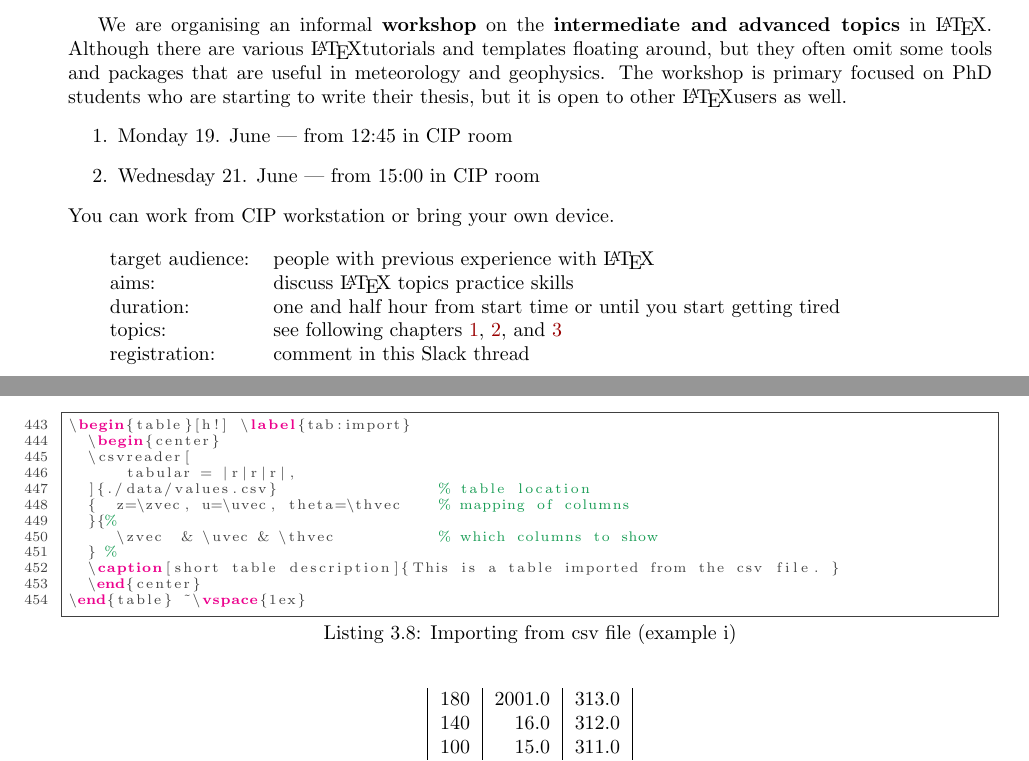
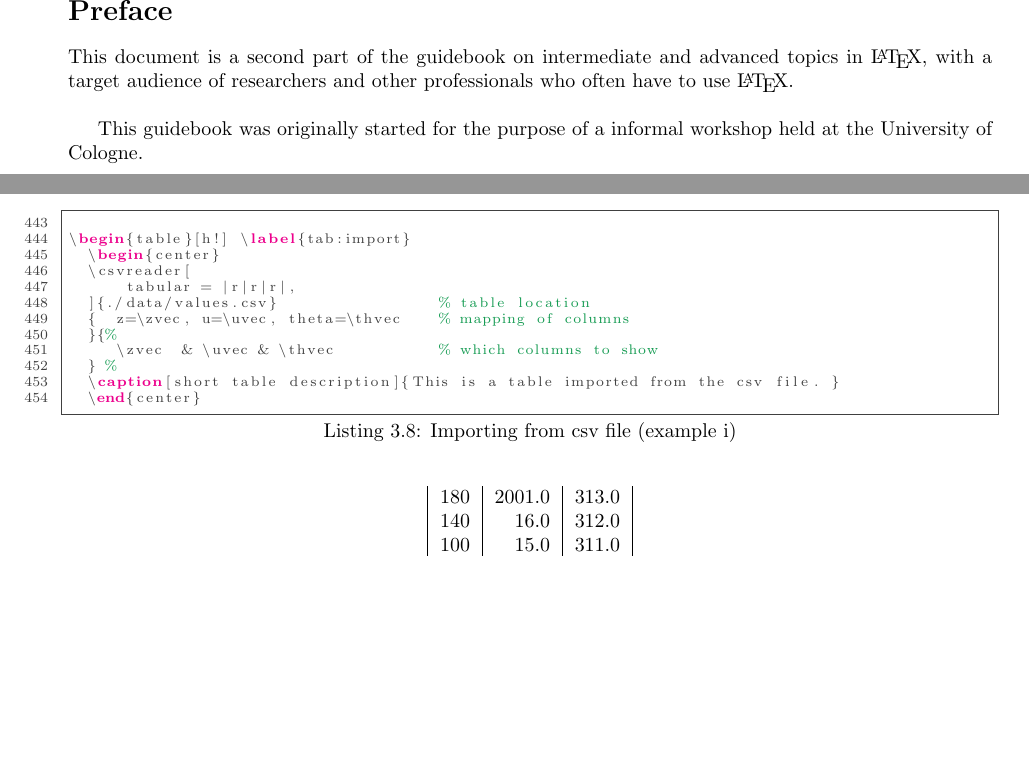
Before and after one commit to jchylik/advanced_latex_workshop, a LaTeX document (day2latex.tex): two parts of pages 1 and 13 of 19, joined at a grey line, cut at the place of the change, the shorter picture padded with empty space. Compiled offline with pdfLaTeX.

```diff
--- a/day2latex.tex
+++ b/day2latex.tex
@@ -174,23 +174,24 @@
  \pagenumbering{roman}
  \setcounter{page}{1}
 %-------- Workshop overview-------------------------------
- We are organising an informal \textbf{workshop} on the \textbf{intermediate and advanced topics} in \LaTeX.
-Although there are various \LaTeX tutorials and templates floating around, but they often omit some tools and packages that are useful in meteorology and geophysics. The workshop is primary focused on PhD students who are starting to write their thesis, but it is open to other \LaTeX users as well.
- \begin{enumerate}
- \item  Monday 19. June --- from 12:45 in CIP room
- \item  Wednesday 21. June --- from 15:00 in CIP room
-\end{enumerate}
+ \section*{Preface}
 
-\noindent
-You can work from CIP workstation or bring your own device.~\\
+ This document is a second part of the guidebook on intermediate and advanced topics in \LaTeX, with a target audience of researchers and other professionals who often have to use \LaTeX.\\
 
- \begin{tabular}{l p{0.7\textwidth}}
-   target audience: & people with previous experience with \LaTeX \\
-   aims:  & discuss \LaTeX ~topics practice skills \\
-   duration: & one and half hour from start time or until you start getting tired \\
-   topics: & see following chapters \ref{chap:intro}, \ref{chap:monday}, and \ref{chap:wednesday} \\
-   registration: & comment in this Slack thread \\
- \end{tabular}
+
+ This guidebook was originally started for the purpose of a informal workshop held at the University of Cologne.
+% The original overview follows:
+%
+% \noindent
+% You can work from CIP workstation or bring your own device.~\\
+%
+% \begin{tabular}{l p{0.7\textwidth}}
+%   target audience: & people with previous experience with \LaTeX \\
+%   aims:  & discuss \LaTeX ~topics practice skills \\
+%   duration: & one and half hour from start time or until you start getting tired \\
+%   topics: & see following chapters \ref{chap:intro}, \ref{chap:monday}, and \ref{chap:wednesday} \\
+%   registration: & comment in this Slack thread \\
+% \end{tabular}
 
 %--------------
 \maketitle
```
Also changed, not shown: day1latex_adjusted1.tex (+10 -10 lines), day2latex.tex (2 more changed lines).
